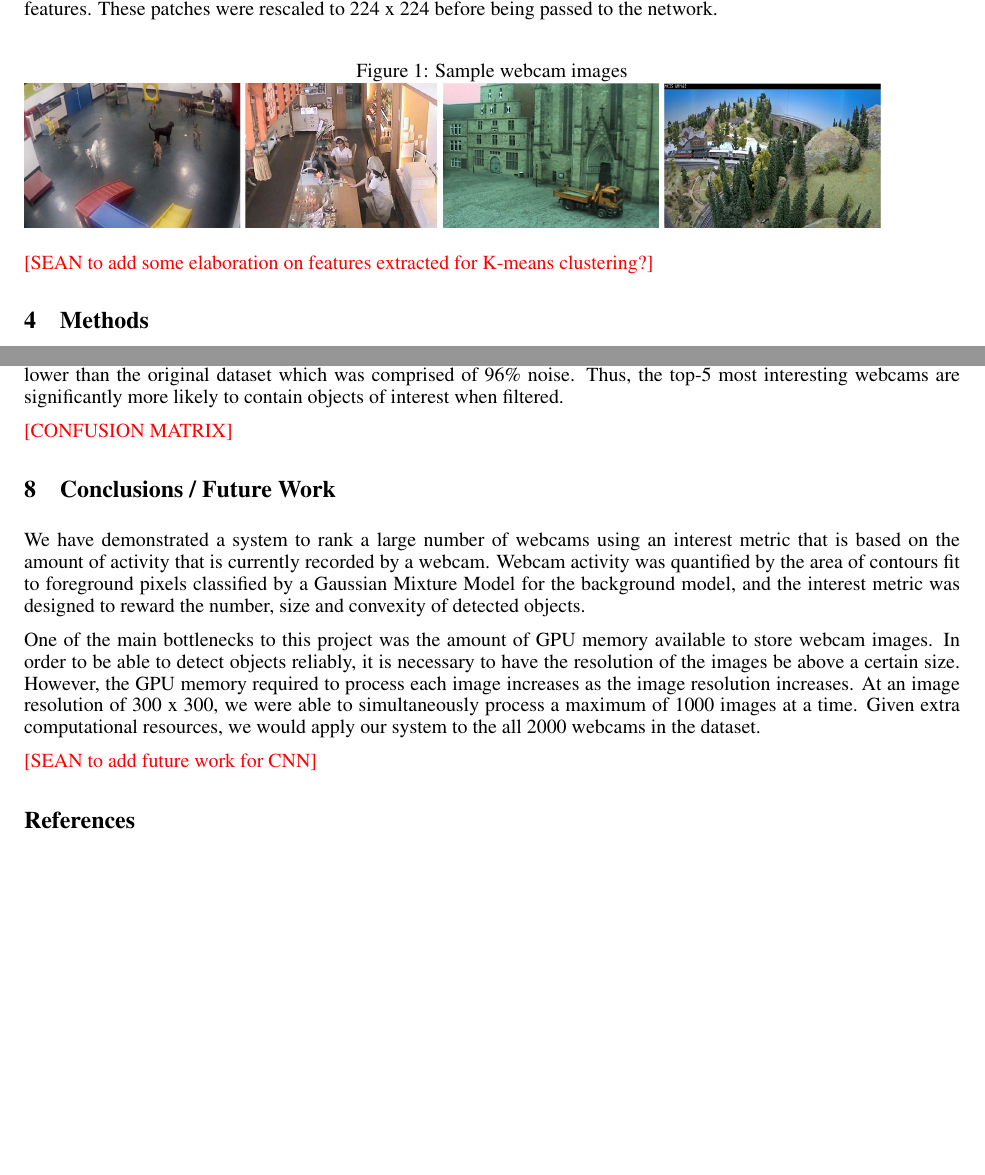
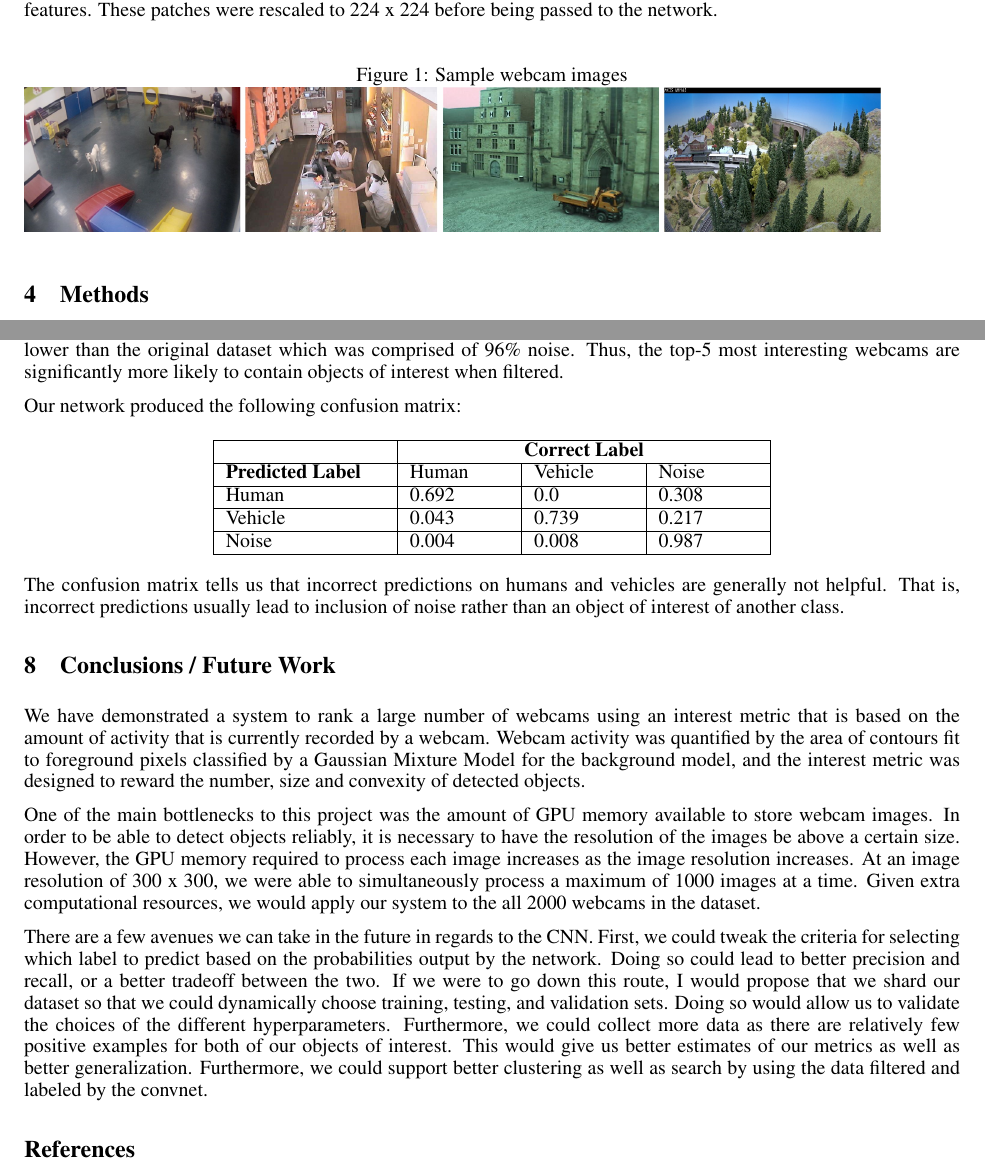
Before and after one commit to seanemoon/cs229-project, a LaTeX document (finalpaper/Final.tex): two parts of pages 2 and 5 of 6, joined at a grey line, cut so that both start at the same text, the shorter picture padded with empty space. Compiled offline with pdfLaTeX.

Commit message:
confusion matrix

```diff
--- a/finalpaper/Final.tex
+++ b/finalpaper/Final.tex
@@ -53,8 +53,6 @@ network.
 \caption{Sample webcam images}
 \includegraphics[scale = 0.25]{samples}
 \end{figure}
-
-\textcolor{red}{[SEAN to add some elaboration on features extracted for K-means clustering?]}
 
 \section{Methods}
 \subsection{Webcam ranking}
@@ -202,7 +198,25 @@ contains 22.9\% noise, which is much lower than the original dataset which was
 comprised of 96\% noise. Thus, the top-5 most interesting webcams are
 significantly more likely to contain objects of interest when filtered.
 
-\textcolor{red}{[CONFUSION MATRIX]}
+Our network produced the following confusion matrix:
+\begin{center}
+  \begin{tabular}{ | m{8em} | m{5em}| m{5em} | m{5em} | }
+    \hline
+    & \multicolumn{3}{c|}{\textbf{Correct Label}} \\
+    \hline
+    \textbf{Predicted Label} & Human & Vehicle & Noise \\
+    \hline
+    Human & 0.692 & 0.0 & 0.308 \\
+    \hline
+    Vehicle & 0.043 & 0.739 & 0.217 \\
+    \hline
+    Noise & 0.004 & 0.008 & 0.987 \\
+    \hline
+  \end{tabular}
+\end{center}
+The confusion matrix tells us that incorrect predictions on humans and vehicles
+are generally not helpful. That is, incorrect predictions usually lead to
+inclusion of noise rather than an object of interest of another class.
 
 
 \section{Conclusions / Future Work}
@@ -210,7 +224,18 @@ We have demonstrated a system to rank a large number of webcams using an interes
 
 One of the main bottlenecks to this project was the amount of GPU memory available to store webcam images. In order to be able to detect objects reliably, it is necessary to have the resolution of the images be above a certain size. However, the GPU memory required to process each image increases as the image resolution increases. At an image resolution of 300 x 300, we were able to simultaneously process a maximum of 1000 images at a time. Given extra computational resources, we would apply our system to the all 2000 webcams in the dataset.
 
-\textcolor{red}{[SEAN to add future work for CNN]}
+There are a few avenues we can take in the future in regards to the CNN. First,
+we could tweak the criteria for selecting which label to predict based on the
+probabilities output by the network. Doing so could lead to better precision
+and recall, or a better tradeoff between the two. If we were to go down this
+route, I would propose that we shard our dataset so that we could dynamically
+choose training, testing, and validation sets. Doing so would allow us to
+validate the choices of the different hyperparameters. Furthermore, we could
+collect more data as there are relatively few positive examples for both of our
+objects of interest. This would give us better estimates of our metrics as well
+as better generalization. Furthermore, we could support better clustering as
+well as search by using the data filtered and labeled by the convnet.
+
 
 
 \begin{thebibliography}{10}
```
Also changed, not shown: finalpaper/Final.tex (2 more changed lines), 1 other file.
